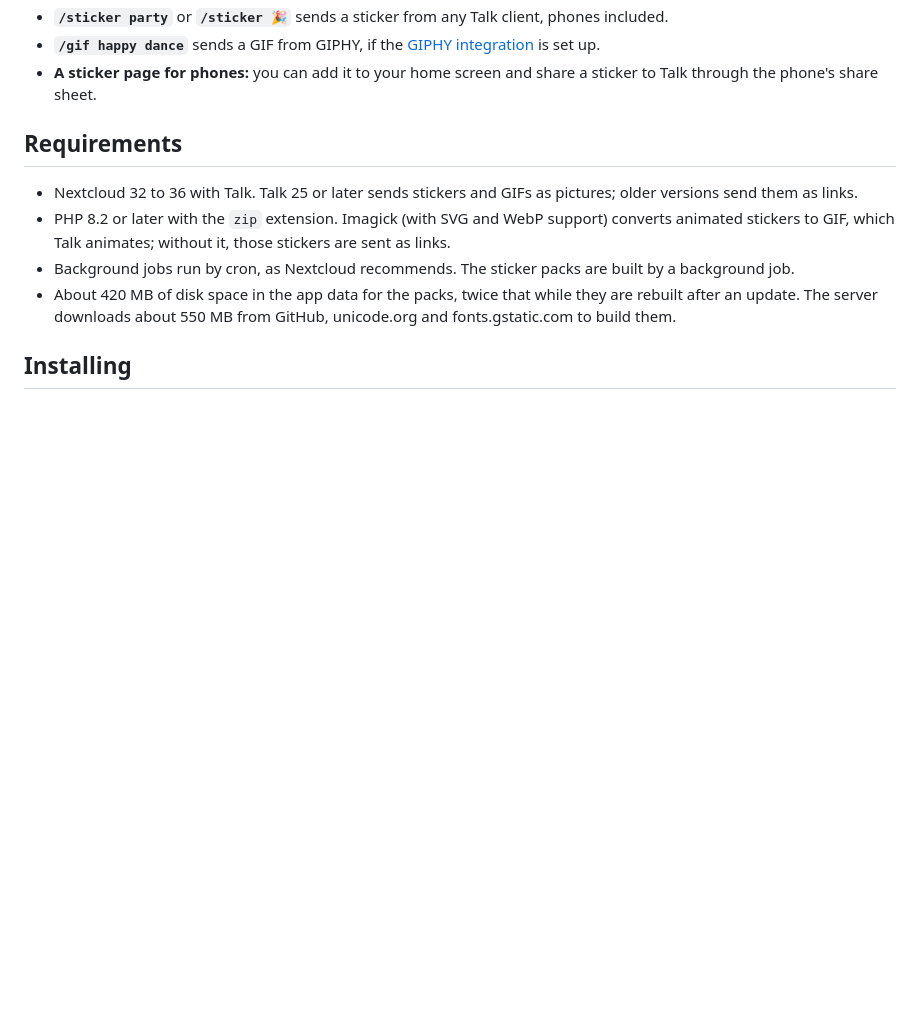
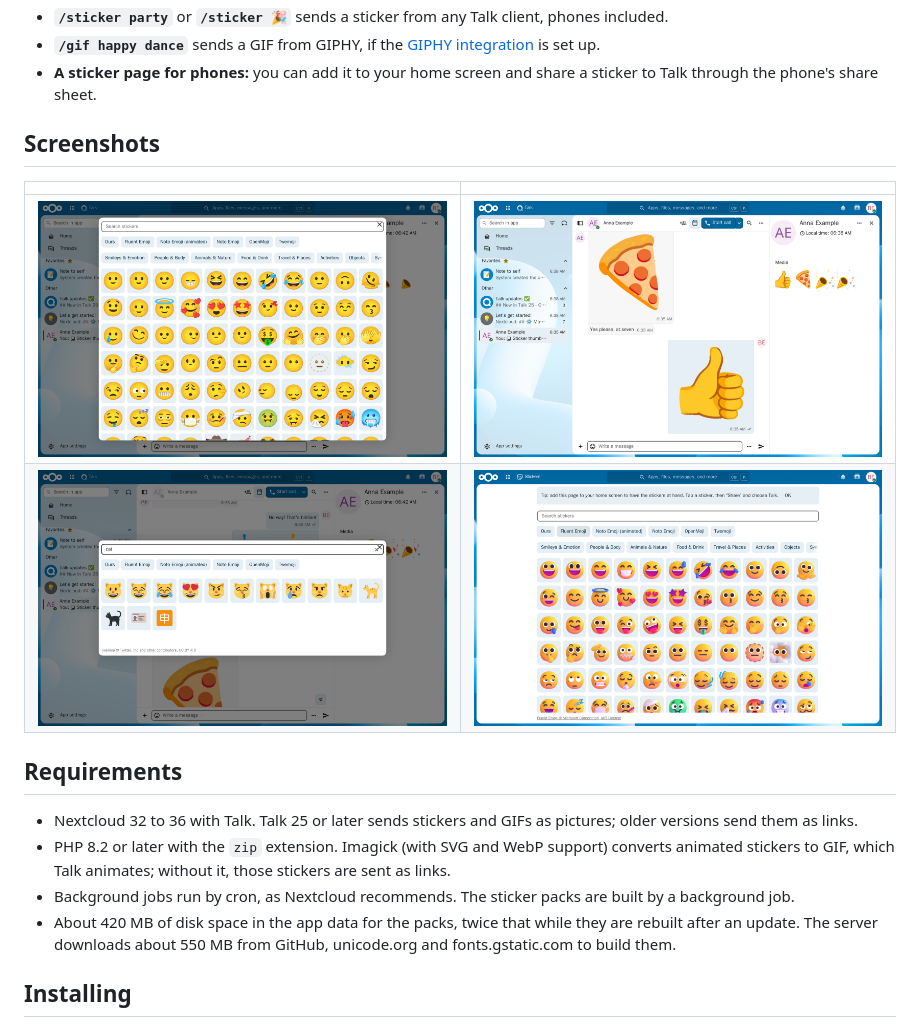
Before and after one commit to sarumaj/nextcloud-talk-stickers, a Markdown page: README.md, the part around the change. GitHub-like rendering; pictures changed too: screenshots/1-picker.png (added), screenshots/2-conversation.png (added), screenshots/3-search.png (added); blank space fills up the shorter version.

Commit message:
screenshots of a demo Nextcloud in the README and info.xml

```diff
--- a/README.md
+++ b/README.md
@@ -13,6 +13,13 @@ browser, the desktop app and the Talk apps for Android and iOS.
   [GIPHY integration](https://apps.nextcloud.com/apps/integration_giphy) is set up.
 - **A sticker page for phones:** you can add it to your home screen and share a sticker to Talk
   through the phone's share sheet.
+
+## Screenshots
+
+|                                                                        |                                                                    |
+| ---------------------------------------------------------------------- | ------------------------------------------------------------------ |
+| ![The sticker picker in a Talk conversation](screenshots/1-picker.png) | ![Stickers sent in a conversation](screenshots/2-conversation.png) |
+| ![Searching a pack](screenshots/3-search.png)                          | ![The sticker page for phones](screenshots/4-sticker-page.png)     |
 
 ## Requirements
 
```
Also changed, not shown: CHANGELOG.md (+4 -0 lines), 1 other file.
